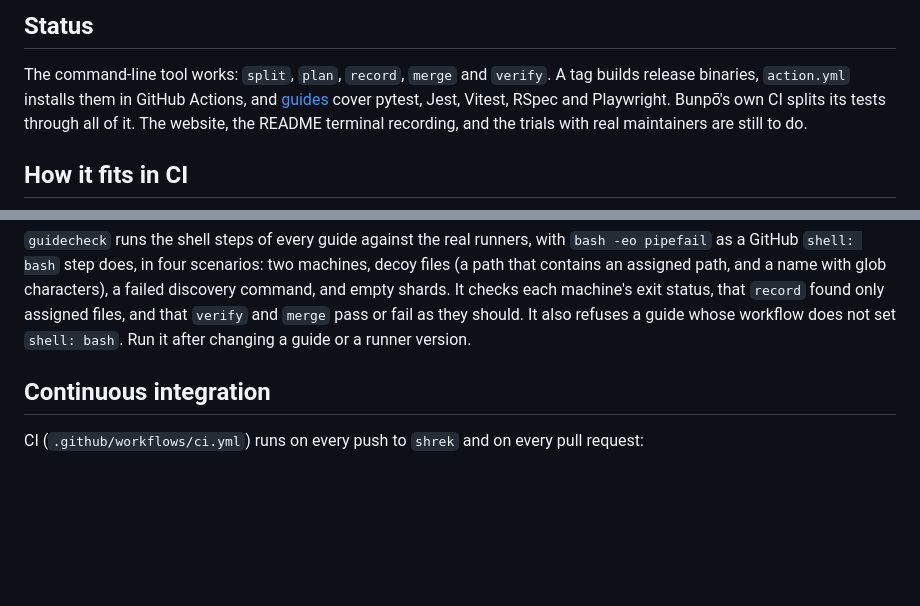
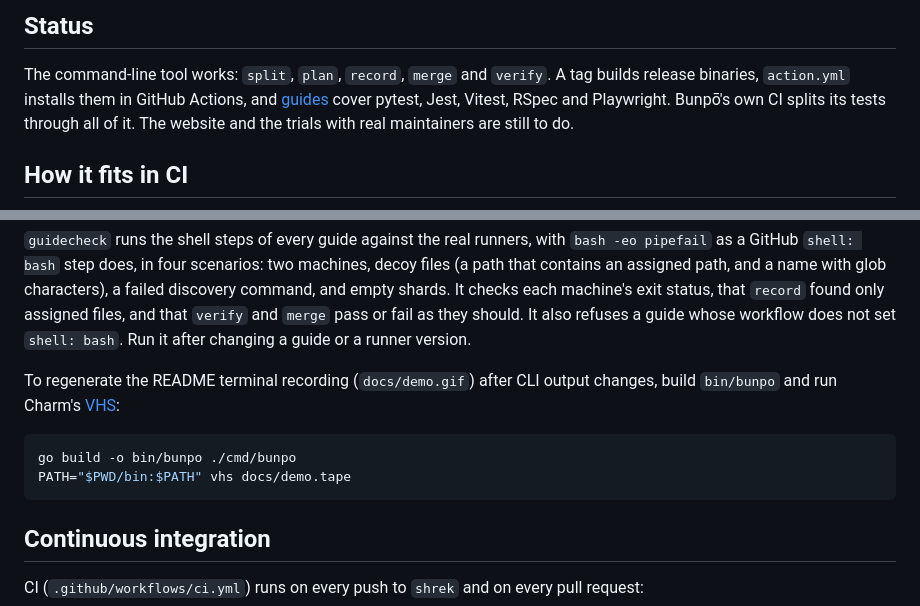
Before and after one commit to actions-marketplace-validations/nuggocto_bunpo, a Markdown page: docs/book.md, 2 parts joined by grey strips. GitHub-like rendering; blank space fills up the shorter version.

````diff
--- a/docs/book.md
+++ b/docs/book.md
@@ -9,8 +9,8 @@ behavior, architecture, setup or operation.
 The command-line tool works: `split`, `plan`, `record`, `merge` and `verify`.
 A tag builds release binaries, `action.yml` installs them in GitHub Actions,
 and [guides](guides/) cover pytest, Jest, Vitest, RSpec and Playwright.
-Bunpō's own CI splits its tests through all of it. The website, the README
-terminal recording, and the trials with real maintainers are still to do.
+Bunpō's own CI splits its tests through all of it. The website and the trials
+with real maintainers are still to do.
 
 ## How it fits in CI
 
@@ -111,6 +111,14 @@ shards. It checks each machine's exit status, that `record` found only
 assigned files, and that `verify` and `merge` pass or fail as they should. It
 also refuses a guide whose workflow does not set `shell: bash`. Run it after
 changing a guide or a runner version.
+
+To regenerate the README terminal recording (`docs/demo.gif`) after CLI output
+changes, build `bin/bunpo` and run Charm's [VHS](https://github.com/charmbracelet/vhs):
+
+```sh
+go build -o bin/bunpo ./cmd/bunpo
+PATH="$PWD/bin:$PATH" vhs docs/demo.tape
+```
 
 ## Continuous integration
 
````
Also changed, not shown: README.md (+1 -12 lines), docs/demo.gif (added), 1 other file.
